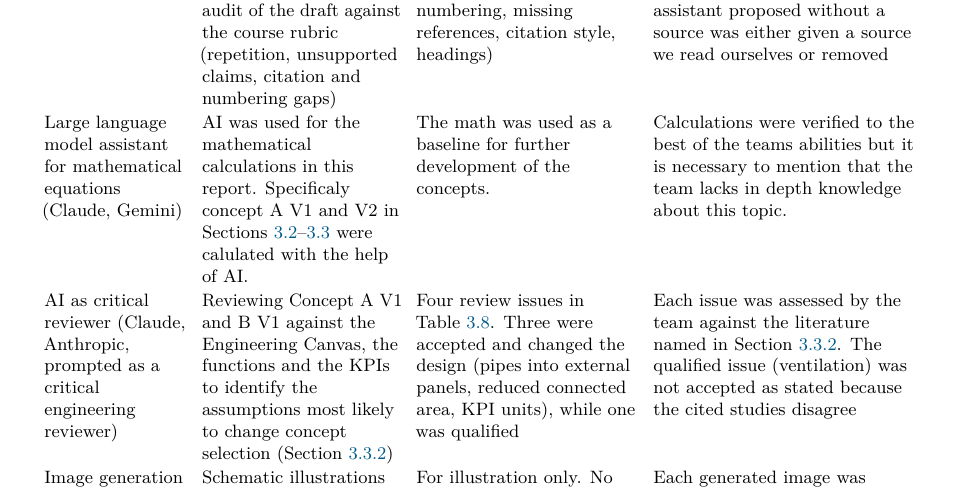
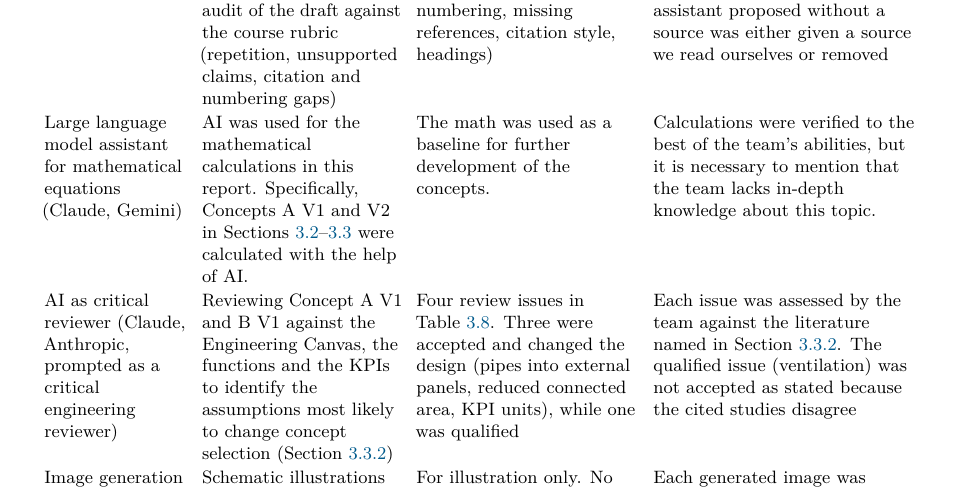
Before and after one commit to Maxlemore97/Urban-Heat-Islands-Cooling-the-City, a LaTeX document (Report_LaTeX/main.tex, which reads Report_LaTeX/sections/06_appendix.tex): part of page 31 of 34, cut so that both start at the same text. Compiled offline with pdfLaTeX.

Commit message:
chore: typos

```diff
--- a/Report_LaTeX/sections/06_appendix.tex
+++ b/Report_LaTeX/sections/06_appendix.tex
@@ -55,9 +55,9 @@ either given a source we read ourselves or removed \\
 
 Large language model assistant for mathematical equations (Claude, Gemini) &
 AI was used for the mathematical calculations in this report.
-Specificaly concept A V1 and V2 in Sections~\ref{sec:creating}--\ref{sec:evaluation} were calulated with the help of AI. &
+Specifically, Concepts A V1 and V2 in Sections~\ref{sec:creating}--\ref{sec:evaluation} were calculated with the help of AI. &
 The math was used as a baseline for further development of the concepts. &
-Calculations were verified to the best of the teams abilities but it is necessary to mention that the team lacks in depth knowledge about this topic. \\
+Calculations were verified to the best of the team's abilities, but it is necessary to mention that the team lacks in-depth knowledge about this topic. \\
 
 AI as critical reviewer (Claude, Anthropic, prompted as a critical engineering reviewer) &
 Reviewing Concept~A~V1 and B~V1 against the Engineering Canvas, the functions and the
```
